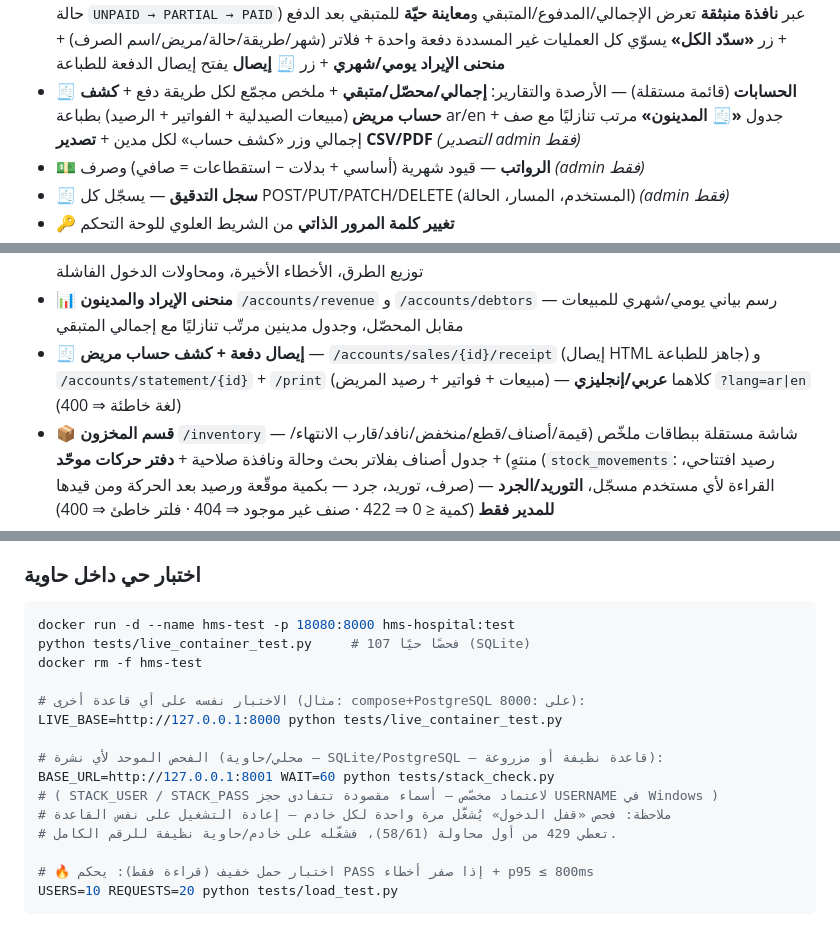
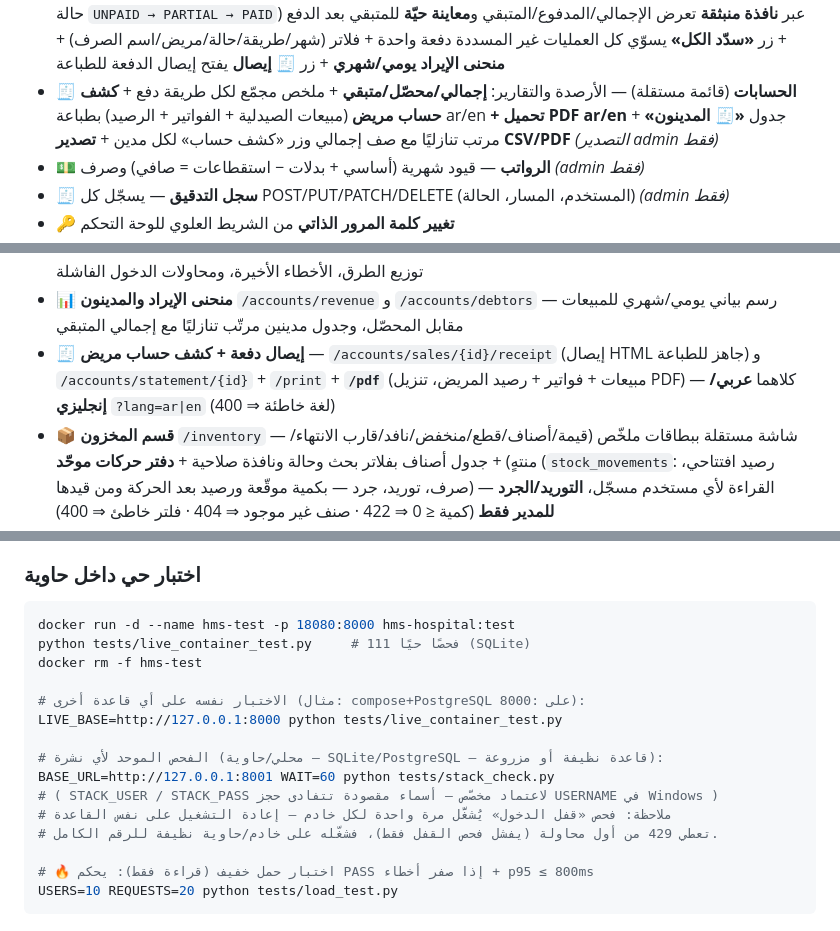
Before and after one commit to aymanhamid2020-dot/hospital-management-system, a Markdown page: README.md, 3 parts joined by grey strips. Drawn GitHub-style.

````diff
--- a/README.md
+++ b/README.md
@@ -16,7 +26,7 @@
 - 🔬 **المختبر والأشعة** — طلبات تحاليل/أشعة، حالات (مسجّل → قيد التنفيذ → جاهزة → مراجَعة)، إدخال النتيجة + **إشعار جاهزيتها**
 - 💊 **الصيدلية** — مخزون أدوية بحد تنبيه، صرف للمريض (خصم آلي + **تنبيه مخزون منخفض**)، وسجل صرف
 - 🛒 **المبيعات** (قائمة مستقلة) — سجل مبيعات الصرف مع **إجمالي/محصّل/متبقي** و**تسجيل دفعة** (نقدًا/بطاقة/تأمين، حالة `UNPAID → PARTIAL → PAID`) عبر **نافذة منبثقة** تعرض الإجمالي/المدفوع/المتبقي و**معاينة حيّة** للمتبقي بعد الدفع + زر **«سدّد الكل»** يسوّي كل العمليات غير المسددة دفعة واحدة + فلاتر (شهر/طريقة/حالة/مريض/اسم الصرف) + **منحنى الإيراد يومي/شهري** + زر **🧾 إيصال** يفتح إيصال الدفعة للطباعة
-- 🧾 **الحسابات** (قائمة مستقلة) — الأرصدة والتقارير: **إجمالي/محصّل/متبقي** + ملخص مجمّع لكل طريقة دفع + **كشف حساب مريض** (مبيعات الصيدلية + الفواتير + الرصيد) بطباعة ar/en + جدول **«🧾 المدينون»** مرتب تنازليًا مع صف إجمالي وزر «كشف حساب» لكل مدين + **تصدير CSV/PDF** *(التصدير admin فقط)*
+- 🧾 **الحسابات** (قائمة مستقلة) — الأرصدة والتقارير: **إجمالي/محصّل/متبقي** + ملخص مجمّع لكل طريقة دفع + **كشف حساب مريض** (مبيعات الصيدلية + الفواتير + الرصيد) بطباعة ar/en **+ تحميل PDF ar/en** + جدول **«🧾 المدينون»** مرتب تنازليًا مع صف إجمالي وزر «كشف حساب» لكل مدين + **تصدير CSV/PDF** *(التصدير admin فقط)*
 - 💵 **الرواتب** — قيود شهرية (أساسي + بدلات − استقطاعات = صافي) وصرف *(admin فقط)*
 - 🧾 **سجل التدقيق** — يسجّل كل POST/PUT/PATCH/DELETE (المستخدم، المسار، الحالة) *(admin فقط)*
 - 🔑 **تغيير كلمة المرور الذاتي** من الشريط العلوي للوحة التحكم
@@ -38,7 +48,7 @@
 - ⬇️ **تصدير CSV متخصص** — المختبر والصيدلية (مخزون أو سجل الصرف) والرواتب **وحركات الحسابات والمبيعات**، بترميز UTF-8 + BOM يفتح عربيًا في Excel
 - 📈 **تحليل استخدام النظام** `/audit-logs/stats` — أكثر المستخدمين نشاطًا، أكثر المسارات طلبًا (مطبّعة `/:id`)، توزيع الطرق، الأخطاء الأخيرة، ومحاولات الدخول الفاشلة
 - 📊 **منحنى الإيراد والمدينون** `/accounts/revenue` و `/accounts/debtors` — رسم بياني يومي/شهري للمبيعات مقابل المحصّل، وجدول مدينين مرتّب تنازليًا مع إجمالي المتبقي
-- 🧾 **إيصال دفعة + كشف حساب مريض** — `/accounts/sales/{id}/receipt` (إيصال HTML جاهز للطباعة) و `/accounts/statement/{id}` + `/print` (مبيعات + فواتير + رصيد المريض) — كلاهما **عربي/إنجليزي** `?lang=ar|en` (لغة خاطئة ⇒ 400)
+- 🧾 **إيصال دفعة + كشف حساب مريض** — `/accounts/sales/{id}/receipt` (إيصال HTML جاهز للطباعة) و `/accounts/statement/{id}` + `/print` + **`/pdf`** (مبيعات + فواتير + رصيد المريض، تنزيل PDF) — كلاهما **عربي/إنجليزي** `?lang=ar|en` (لغة خاطئة ⇒ 400)
 - 📦 **قسم المخزون** `/inventory` — شاشة مستقلة ببطاقات ملخّص (قيمة/أصناف/قطع/منخفض/نافد/قارب الانتهاء/منتهٍ) + جدول أصناف بفلاتر بحث وحالة ونافذة صلاحية + **دفتر حركات موحّد** (`stock_movements`: رصيد افتتاحي، صرف، توريد، جرد — بكمية موقّعة ورصيد بعد الحركة ومن قيدها) — القراءة لأي مستخدم مسجّل، **التوريد/الجرد للمدير فقط** (كمية ≤ 0 ⇒ 422 · صنف غير موجود ⇒ 404 · فلتر خاطئ ⇒ 400)
 - 📅 **تنبيهات نهاية الصلاحية** — `/status` يضيف `expired_meds` و`expiring_meds` (30 يومًا) وبطاقة «نهاية الصلاحية» في `/monitor`
 - 🧪 **اختبارات آلية pytest** (116 اختبارًا) — `python -m pytest`
@@ -177,7 +188,7 @@ docker cp hospital:/app/uploads ./uploads-backup                  # المرفق
 
 ```bash
 docker run -d --name hms-test -p 18080:8000 hms-hospital:test
-python tests/live_container_test.py     # 107 فحصًا حيًا (SQLite)
+python tests/live_container_test.py     # 111 فحصًا حيًا (SQLite)
 docker rm -f hms-test
 
 # الاختبار نفسه على أي قاعدة أخرى (مثال: compose+PostgreSQL على :8000):
@@ -187,7 +198,7 @@ LIVE_BASE=http://127.0.0.1:8000 python tests/live_container_test.py
 BASE_URL=http://127.0.0.1:8001 WAIT=60 python tests/stack_check.py
 # ( STACK_USER / STACK_PASS لاعتماد مخصّص — أسماء مقصودة تتفادى حجز USERNAME في Windows )
 # ملاحظة: فحص «قفل الدخول» يُشغَّل مرة واحدة لكل خادم — إعادة التشغيل على نفس القاعدة
-# تعطي 429 من أول محاولة (58/61)، فشغّله على خادم/حاوية نظيفة للرقم الكامل.
+# تعطي 429 من أول محاولة (يفشل فحص القفل فقط)، فشغّله على خادم/حاوية نظيفة للرقم الكامل.
 
 # 🔥 اختبار حمل خفيف (قراءة فقط): يحكم PASS إذا صفر أخطاء + p95 ≤ 800ms
 USERS=10 REQUESTS=20 python tests/load_test.py
````
Also changed, not shown: other parts of README.md (+25 -11 lines), docs/screenshots/login.png (added), docs/screenshots/monitor.png (added), docs/screenshots/welcome.png (added).
